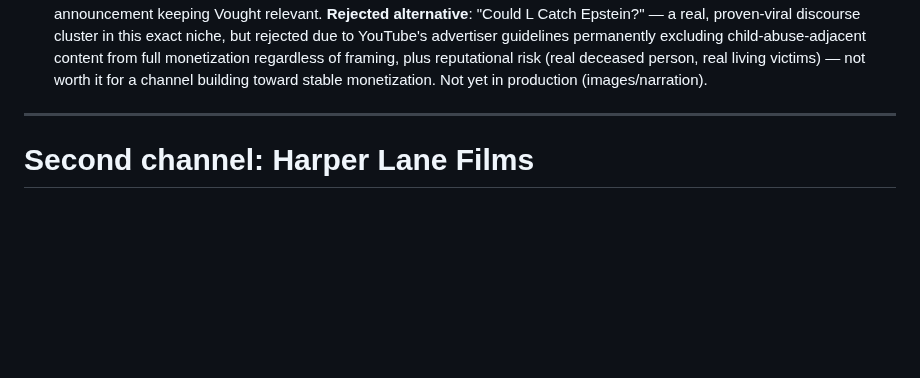
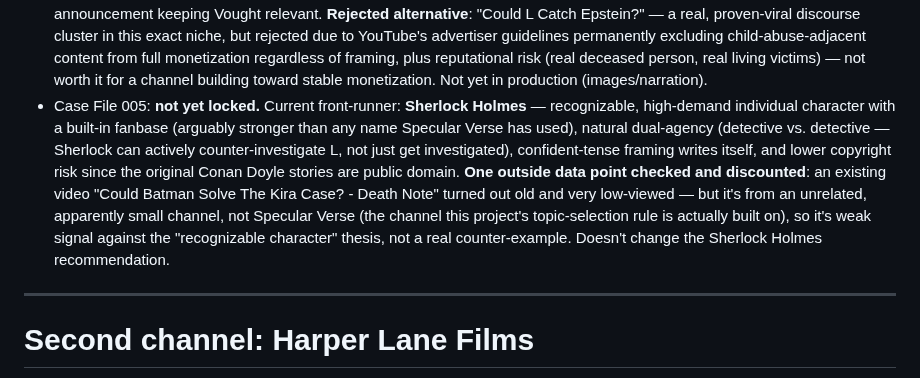
Before and after one commit to labis01/Y-channel, a Markdown page: CLAUDE.md, the part around the change. Drawn GitHub-style; blank space fills up the shorter version.

Commit message:
Log Case File 005 topic front-runner (Sherlock Holmes) and checked data point
Sherlock Holmes proposed as the Case File 005 topic per the established
recognizable-character + dual-agency rule. Logged one outside data point
the user checked ("Could Batman Solve The Kira Case?", low-viewed) and
why it's weak signal (unrelated small channel, not the modeled Specular
Verse data) rather than a real counter-example.

Co-Authored-By: Claude Sonnet 5 <noreply@anthropic.com>
Claude-Session: https://claude.ai/code/session_01QkFBntrDeuawUYcDR38ewM

```diff
--- a/CLAUDE.md
+++ b/CLAUDE.md
@@ -332,6 +332,16 @@ mid-production; script still gets locked first either way.
   permanently excluding child-abuse-adjacent content from full monetization regardless of
   framing, plus reputational risk (real deceased person, real living victims) — not worth it for
   a channel building toward stable monetization. Not yet in production (images/narration).
+- Case File 005: **not yet locked.** Current front-runner: **Sherlock Holmes** — recognizable,
+  high-demand individual character with a built-in fanbase (arguably stronger than any name
+  Specular Verse has used), natural dual-agency (detective vs. detective — Sherlock can actively
+  counter-investigate L, not just get investigated), confident-tense framing writes itself, and
+  lower copyright risk since the original Conan Doyle stories are public domain. **One outside
+  data point checked and discounted**: an existing video "Could Batman Solve The Kira Case? -
+  Death Note" turned out old and very low-viewed — but it's from an unrelated, apparently small
+  channel, not Specular Verse (the channel this project's topic-selection rule is actually built
+  on), so it's weak signal against the "recognizable character" thesis, not a real
+  counter-example. Doesn't change the Sherlock Holmes recommendation.
 
 ---
 
```
